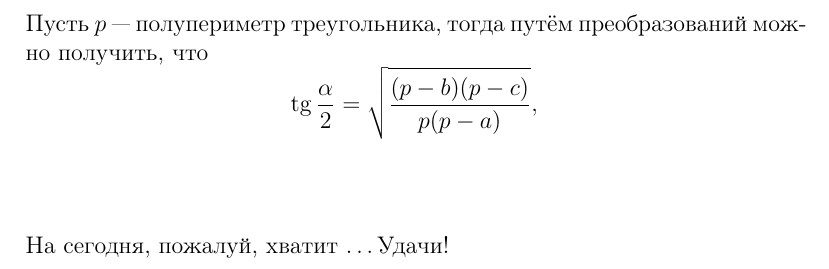
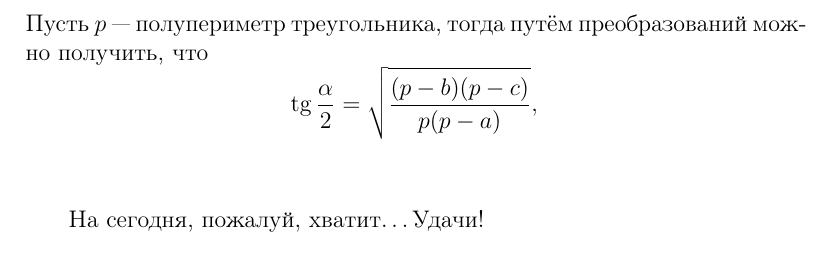
Before and after one commit to DIHT-LaTeX/mipt-latex-fall2018-ksushapolo, a LaTeX document (task1.tex): part of page 2 of 2, cut so that both start at the same text. Compiled offline with pdfLaTeX.

Commit message:
Update task1.tex

```diff
--- a/task1.tex
+++ b/task1.tex
@@ -34,8 +34,6 @@
 	Пусть $p$~--- полупериметр треугольника, тогда путём преобразований можно получить, что $$\tg\frac{\alpha}{2} = \sqrt{\frac{(p - b)(p - c)}{p (p - a)}},$$
 
 	\vspace{1cm}
-	\begin{flushleft}
-		На сегодня, пожалуй, хватит \ldots Удачи!
-	\end{flushleft}
+	\hspace{0pt} На сегодня, пожалуй, хватит\ldots Удачи!
 
 \end{document}
```
